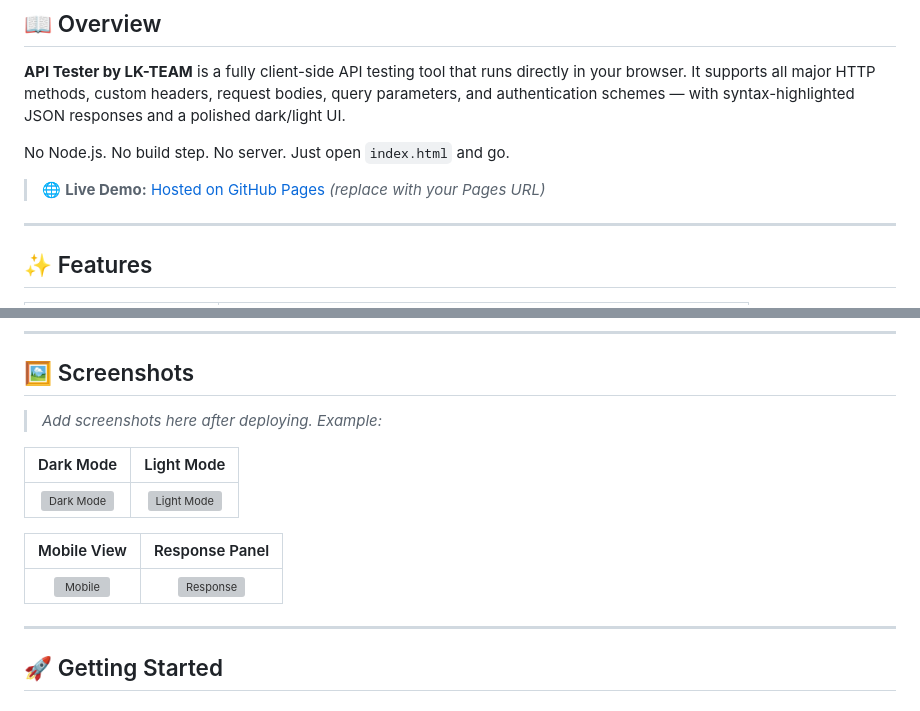
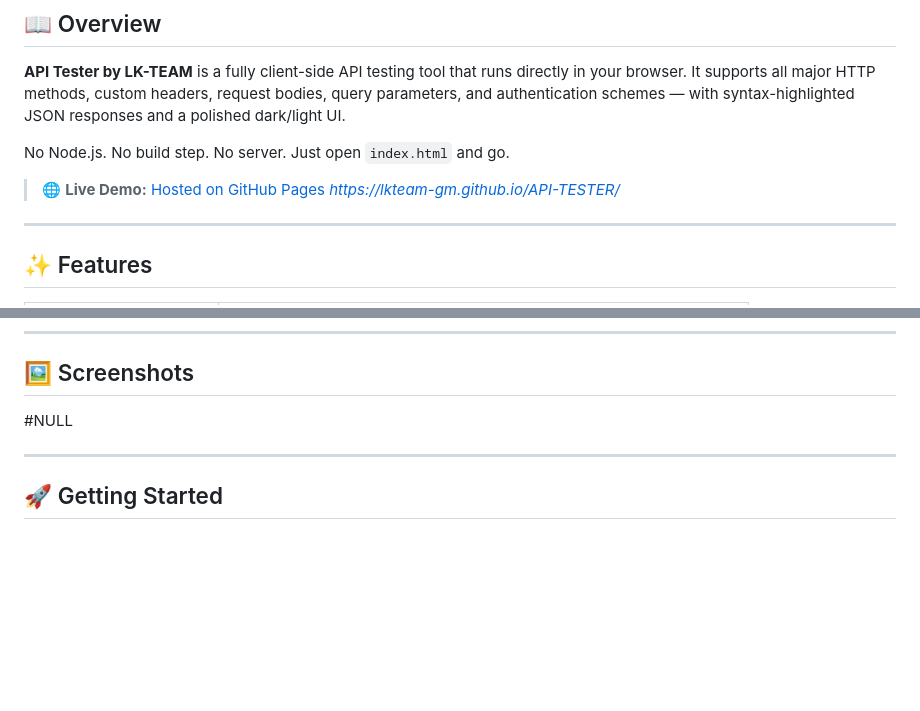
Before and after one commit to lkteam-gm/API-TESTER, a Markdown page: README.md, 2 parts joined by grey strips. Rendered like a GitHub page; blank space fills up the shorter version; grey boxes are pictures that could not be loaded.

```diff
--- a/README.md
+++ b/README.md
@@ -22,7 +22,7 @@ Test REST endpoints instantly — no backend, no installation, no account requir
 
 No Node.js. No build step. No server. Just open `index.html` and go.
 
-> 🌐 **Live Demo:** [Hosted on GitHub Pages](#)  *(replace with your Pages URL)*
+> 🌐 **Live Demo:** [Hosted on GitHub Pages](#) *https://lkteam-gm.github.io/API-TESTER/*
 
 ---
 
@@ -48,16 +48,7 @@ No Node.js. No build step. No server. Just open `index.html` and go.
 ---
 
 ## 🖼️ Screenshots
-
-> *Add screenshots here after deploying. Example:*
-
-| Dark Mode | Light Mode |
-|:---:|:---:|
-| ![Dark Mode](screenshots/dark.png) | ![Light Mode](screenshots/light.png) |
-
-| Mobile View | Response Panel |
-|:---:|:---:|
-| ![Mobile](screenshots/mobile.png) | ![Response](screenshots/response.png) |
+#NULL
 
 ---
 
```
